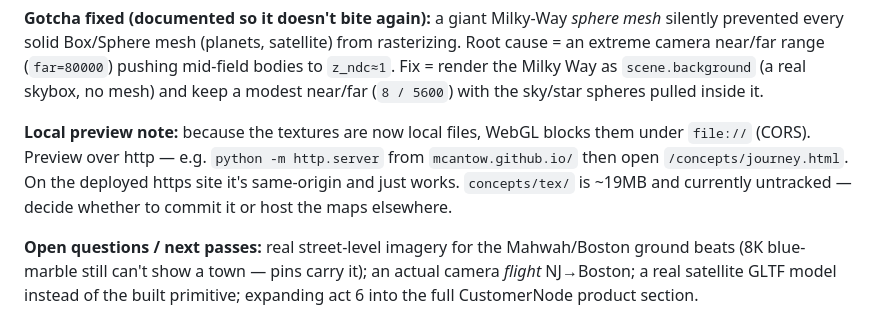
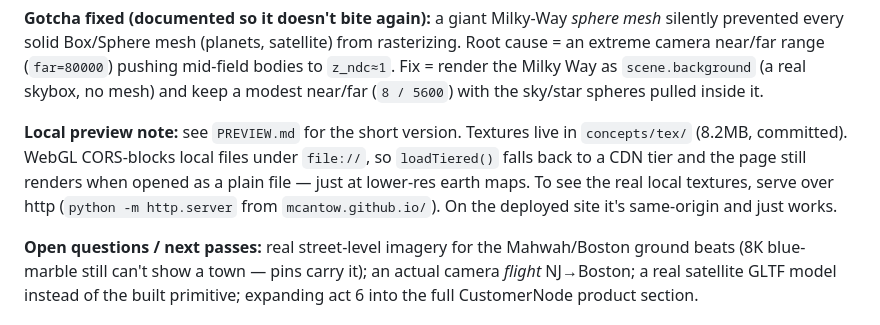
Before and after one commit to mcantow/mcantow.github.io, a Markdown page: concepts/README.md, the part around the change. GitHub-like rendering.

```diff
--- a/concepts/README.md
+++ b/concepts/README.md
@@ -78,11 +78,12 @@ Root cause = an extreme camera near/far range (`far=80000`) pushing mid-field bo
 `z_ndc≈1`. Fix = render the Milky Way as `scene.background` (a real skybox, no mesh) and
 keep a modest near/far (`8 / 5600`) with the sky/star spheres pulled inside it.
 
-**Local preview note:** because the textures are now local files, WebGL blocks them
-under `file://` (CORS). Preview over http — e.g. `python -m http.server` from
-`mcantow.github.io/` then open `/concepts/journey.html`. On the deployed https site
-it's same-origin and just works. `concepts/tex/` is ~19MB and currently untracked —
-decide whether to commit it or host the maps elsewhere.
+**Local preview note:** see `PREVIEW.md` for the short version. Textures live in
+`concepts/tex/` (8.2MB, committed). WebGL CORS-blocks local files under `file://`,
+so `loadTiered()` falls back to a CDN tier and the page still renders when opened
+as a plain file — just at lower-res earth maps. To see the real local textures,
+serve over http (`python -m http.server` from `mcantow.github.io/`). On the
+deployed site it's same-origin and just works.
 
 **Open questions / next passes:** real street-level imagery for the Mahwah/Boston
 ground beats (8K blue-marble still can't show a town — pins carry it); an actual
```
Also changed, not shown: concepts/PREVIEW.md (added, +49 -0 lines).
